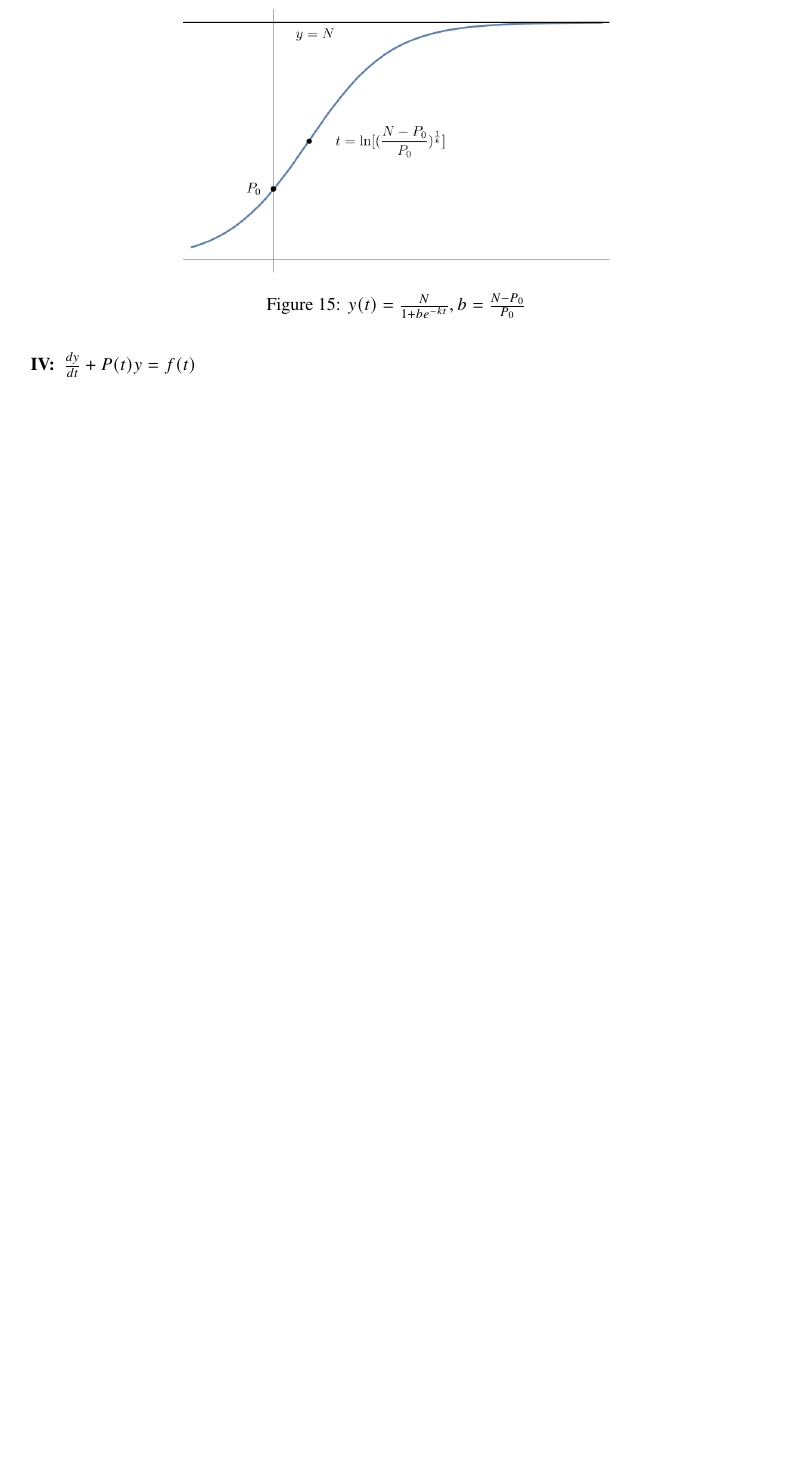
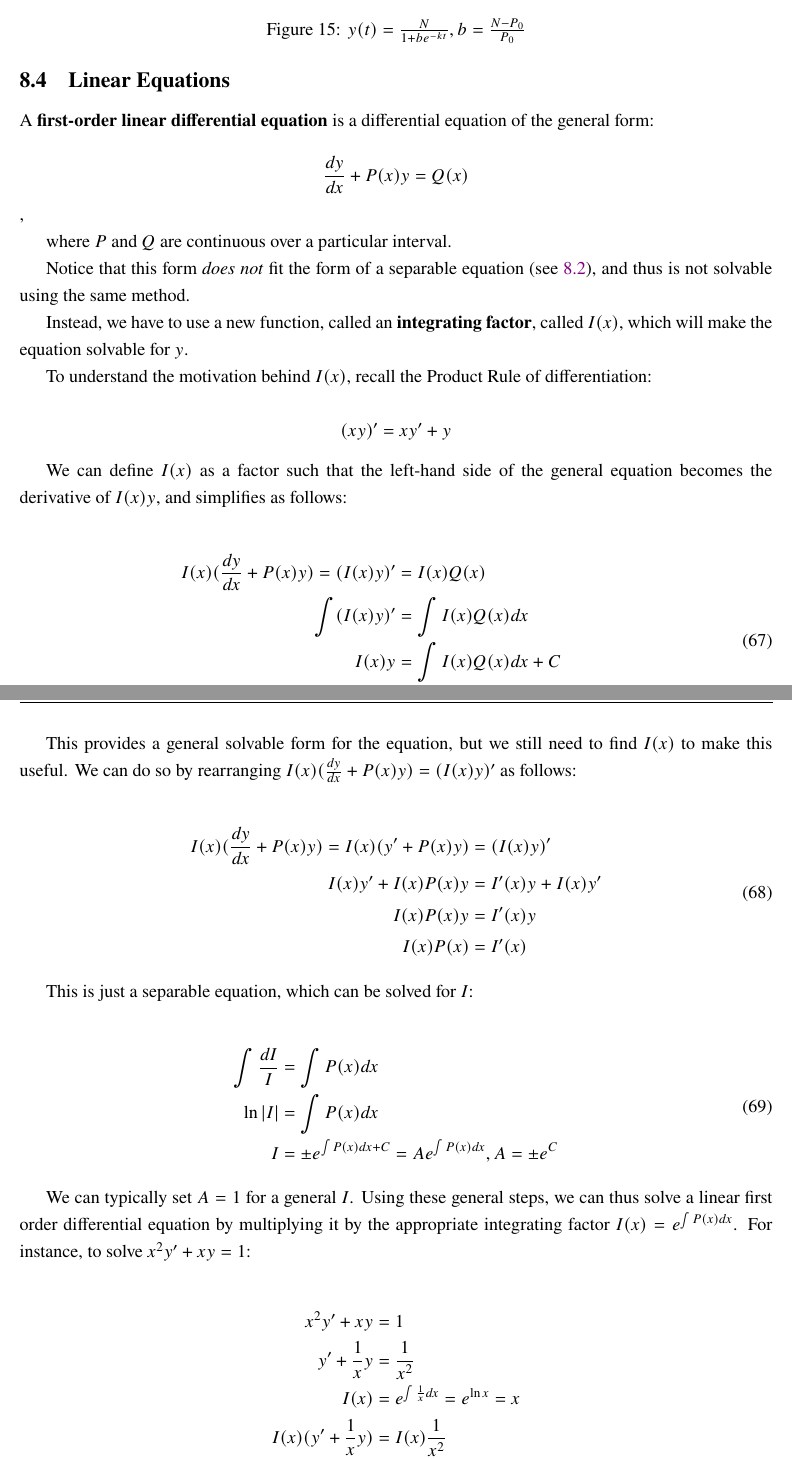
Before and after one commit to louismeunier/notes, a LaTeX document (Calculus A, B/calculus.tex): part of page 43 of 43 before the commit and two parts of pages 43 and 44 of 44 after it, the two joined at a grey line, cut so that both start at the same text, the shorter picture padded with empty space. Compiled offline with pdfLaTeX.

Commit message:
Updated Calculus\ A,\ B

```diff
--- a/Calculus A, B/calculus.tex
+++ b/Calculus A, B/calculus.tex
@@ -1451,10 +1452,74 @@ A number of real-world scenarios and trends can be represented as a differential
         \caption{$y(t) = \frac{N}{1+be^{-kt}}, b = \frac{N-P_0}{P_0}$}
         \label{fig:logisticmodel}
     \end{figure}
-
-    \item[\textbf{IV:}] $\frac{dy}{dt} + P(t) y = f(t)$
 \end{itemize}
 
+% aka "model 4"
+\subsection{Linear Equations}
+
+A \textbf{first-order linear differential equation} is a differential equation of the general form:
+
+$$\frac{dy}{dx} + P(x)y = Q(x)$$,
+
+where $P$ and $Q$ are continuous over a particular interval.
+
+Notice that this form \textit{does not} fit the form of a separable equation (see \ref{sec:separable}), and thus is not solvable using the same method.
+
+Instead, we have to use a new function, called an \textbf{integrating factor}, called $I(x)$, which will make the equation solvable for $y$.
+
+To understand the motivation behind $I(x)$, recall the Product Rule of differentiation:
+
+$$(xy)' = xy'+y$$
+
+We can define $I(x)$ as a factor such that the left-hand side of the general equation becomes the derivative of $I(x)y$, and simplifies as follows:
+
+\begin{equation}
+    \begin{split}
+    I(x)(\frac{dy}{dx} + P(x)y) = (I(x)y)' &= I(x)Q(x)\\
+    \int (I(x)y)' &= \int I(x)Q(x) dx\\
+    I(x)y &=  \int I(x)Q(x) dx + C\\
+    y(x) &= \frac{1}{I(x)}[\int I(x)Q(x) dx + C]\\
+    \end{split}
+\end{equation}
+
+This provides a general solvable form for the equation, but we still need to find $I(x)$ to make this useful. We can do so by rearranging $I(x)(\frac{dy}{dx} + P(x)y) = (I(x)y)'$ as follows:
+
+\begin{equation}
+    \begin{split}
+    I(x)(\frac{dy}{dx} + P(x)y) = I(x)(y'+P(x)y) &= (I(x)y)'\\
+    I(x)y' + I(x)P(x)y &= I'(x)y+I(x)y'\\
+    I(x)P(x)y &= I'(x)y\\
+    I(x)P(x) &= I'(x)\\
+    \end{split}
+\end{equation}
+
+This is just a separable equation, which can be solved for $I$:
+
+\begin{equation}
+    \begin{split}
+        \int \frac{dI}{I} &= \int P(x) dx\\
+        \ln |I| &= \int P(x) dx \\
+        I  &= \pm e^{\int P(x) dx + C} = Ae^{\int P(x) dx}, A=\pm e^{C}\\
+    \end{split}
+\end{equation}
+
+We can typically set $A=1$ for a general $I$. Using these general steps, we can thus solve a linear first order differential equation by multiplying it by the appropriate integrating factor $I(x) = e^{\int P(x) dx}$. For instance, to solve $x^2y'+xy=1$:
+
+\begin{equation}
+    \begin{split}
+        x^2y'+xy &= 1\\
+        y' + \frac{1}{x}y &= \frac{1}{x^2}\\
+        I(x) &= e^{\int \frac{1}{x} dx} = e^{\ln x} = x\\
+        I(x)(y' + \frac{1}{x}y) &= I(x)\frac{1}{x^2}\\
+        xy'+y &= \frac{1}{x}\\
+        (xy)' &= \frac{1}{x}\\
+        \int (xy)' &= \int \frac{1}{x} dx\\
+        xy &= \ln x + C\\
+        y &= \frac{\ln x + C}{x}\\
+    \end{split}
+\end{equation}
+
+Note that the original equation was not in standard form, but we were able to simply divide each factor by $x^2$ to get it into standard form.
 
 
 \end{document}
```
Also changed, not shown: Calculus A, B/calculus.pdf, Calculus A, B/calculus.tex (5 more changed lines).
